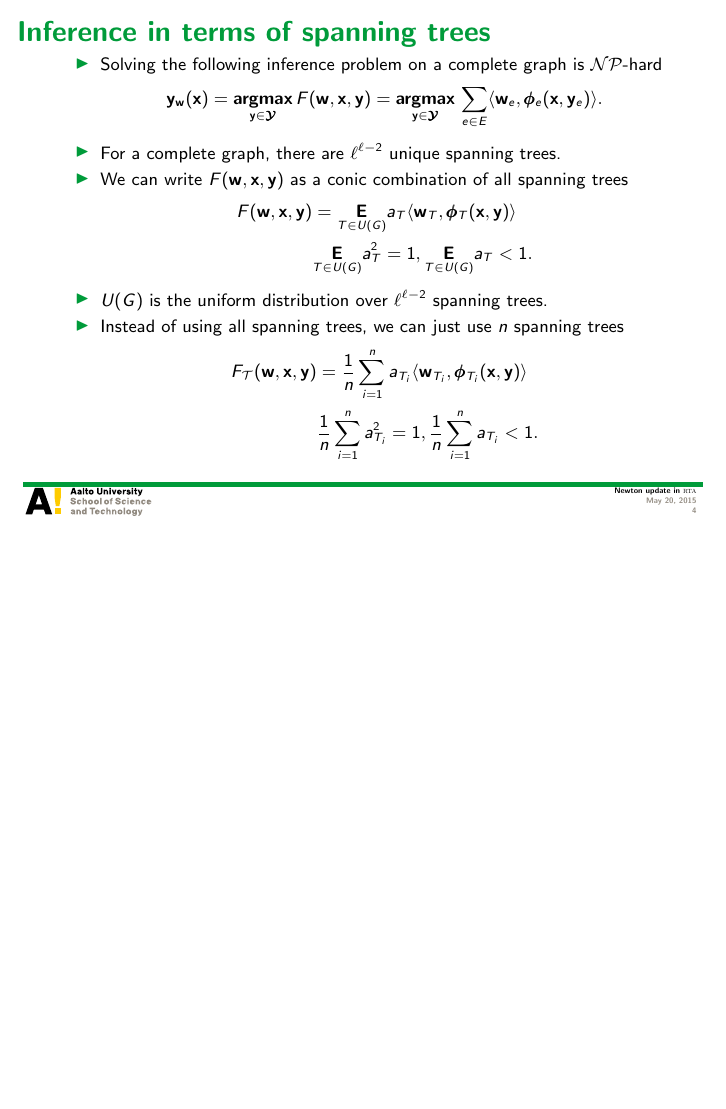
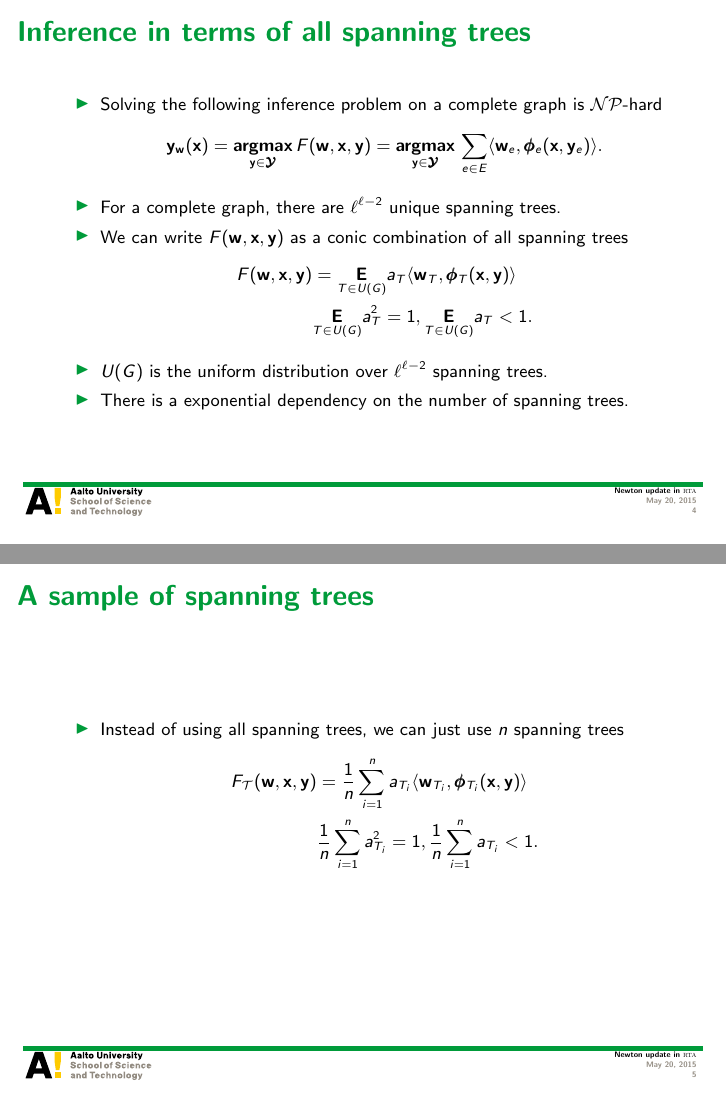
Before and after one commit to hongyusu/Posters_and_Presentations, LaTeX slides (Presentations/group_meeting_20150522/example.tex): page 4 of 21 before the commit and pages 4 and 5 of 22 after it, the two joined at a grey line, the shorter picture padded with empty space. Compiled offline with pdfLaTeX.

Commit message:
automatic commit

```diff
--- a/Presentations/group_meeting_20150522/example.tex
+++ b/Presentations/group_meeting_20150522/example.tex
@@ -97,7 +97,7 @@ Aalto University
 	\end{itemize}
 \end{frame}
 
-\begin{frame}{Inference in terms of spanning trees}
+\begin{frame}{Inference in terms of all spanning trees}
 	\begin{itemize}
 		\item Solving the following inference problem on a complete graph is \nphard
 		\begin{align*}
@@ -110,6 +110,12 @@ Aalto University
 			  &\underset{T\in U(G)}{\E}a_T^2=1,  \underset{T\in U(G)}{\E}a_T<1.
 		\end{align*}
 		\item $U(G)$ is the uniform distribution over $\ell^{\ell-2}$ spanning trees.
+		\item There is a exponential dependency on the number of spanning trees.
+	\end{itemize}
+\end{frame}
+
+\begin{frame}{A sample of spanning trees}
+	\begin{itemize}
 		\item Instead of using all spanning trees, we can just use $n$ spanning trees
 		\begin{align*}
 			F_{\Tcal}(\vw,\vx,\vy) &= \frac{1}{n}\sum_{i=1}^{n}a_{T_i}\ip{\vw_{T_i}}{\phib_{T_i}(\vx,\vy)}\\
```
Also changed, not shown: Presentations/group_meeting_20150522/example.pdf, Presentations/group_meeting_20150522/example.tex (1 more changed lines).
